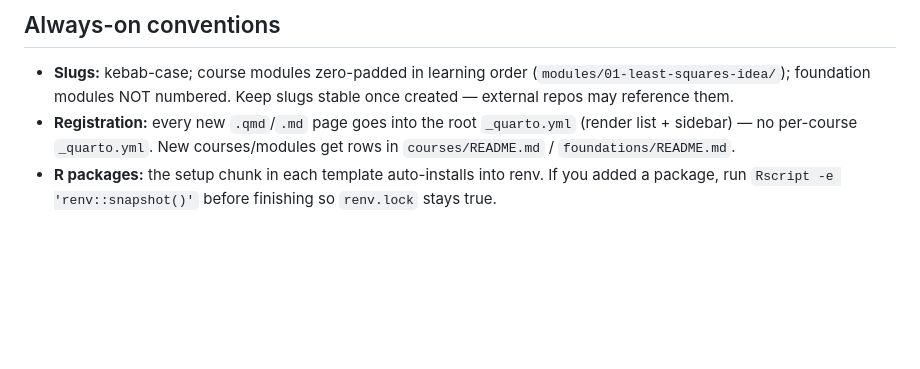
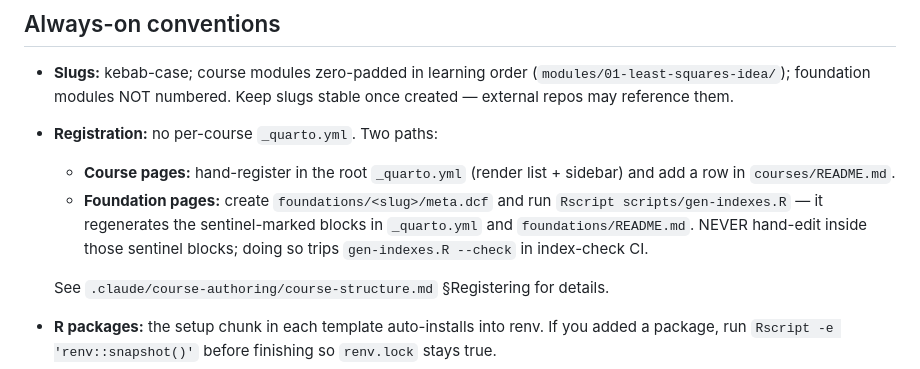
Before and after one commit to radlinsky/professor-claude, a Markdown page: CLAUDE.md, the part around the change. Drawn GitHub-style; blank space fills up the shorter version.

```diff
--- a/CLAUDE.md
+++ b/CLAUDE.md
@@ -98,9 +98,15 @@ overwrite them.
 - **Slugs:** kebab-case; course modules zero-padded in learning order
   (`modules/01-least-squares-idea/`); foundation modules NOT numbered. Keep slugs
   stable once created — external repos may reference them.
-- **Registration:** every new `.qmd`/`.md` page goes into the root `_quarto.yml`
-  (render list + sidebar) — no per-course `_quarto.yml`. New courses/modules get
-  rows in `courses/README.md` / `foundations/README.md`.
+- **Registration:** no per-course `_quarto.yml`. Two paths:
+  - **Course pages:** hand-register in the root `_quarto.yml` (render list +
+    sidebar) and add a row in `courses/README.md`.
+  - **Foundation pages:** create `foundations/<slug>/meta.dcf` and run
+    `Rscript scripts/gen-indexes.R` — it regenerates the sentinel-marked blocks in
+    `_quarto.yml` and `foundations/README.md`. NEVER hand-edit inside those sentinel
+    blocks; doing so trips `gen-indexes.R --check` in index-check CI.
+
+  See `.claude/course-authoring/course-structure.md` §Registering for details.
 - **R packages:** the setup chunk in each template auto-installs into renv. If you
   added a package, run `Rscript -e 'renv::snapshot()'` before finishing so
   `renv.lock` stays true.
```
Also changed, not shown: README.md (+6 -3 lines).
